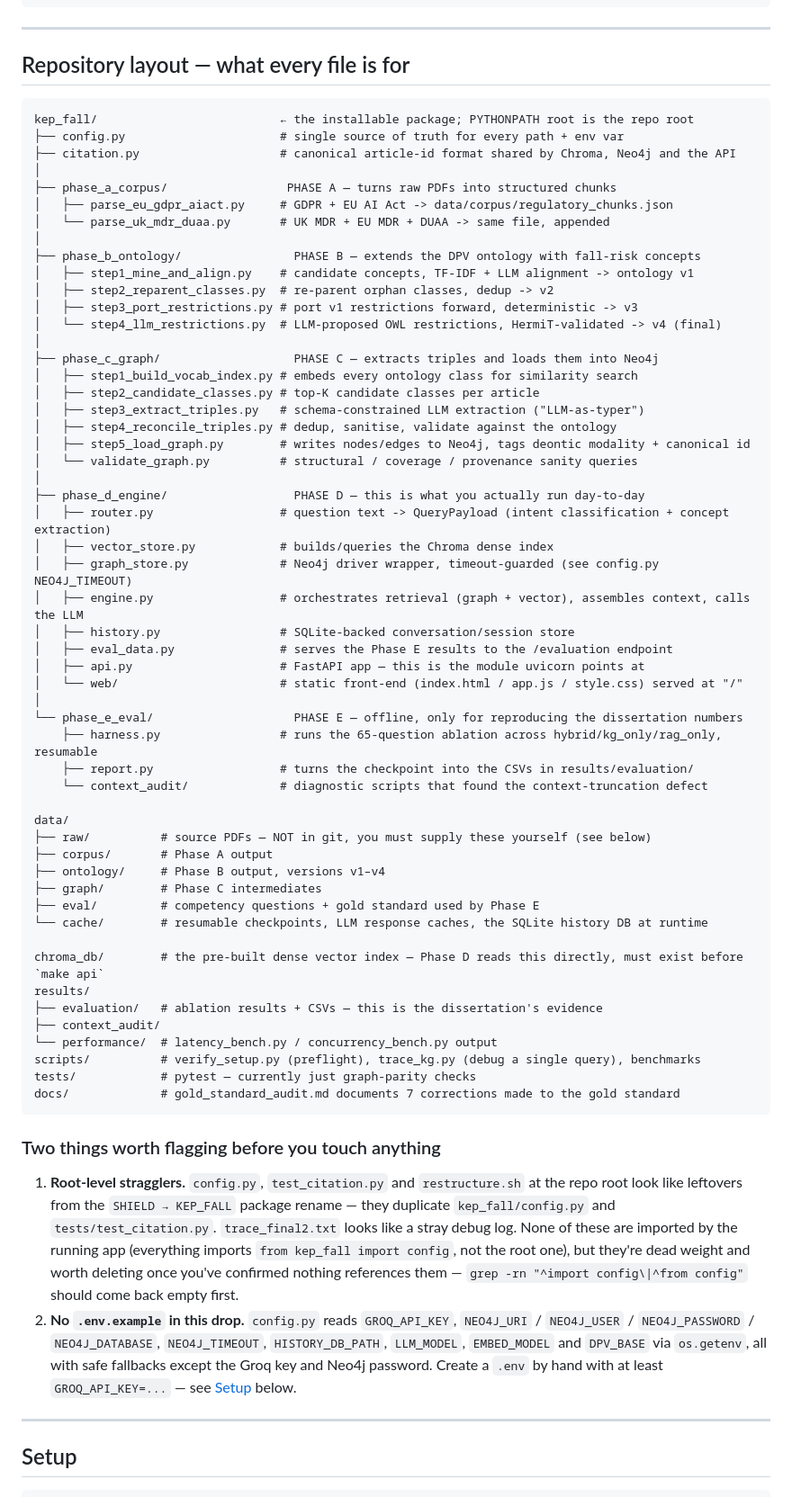
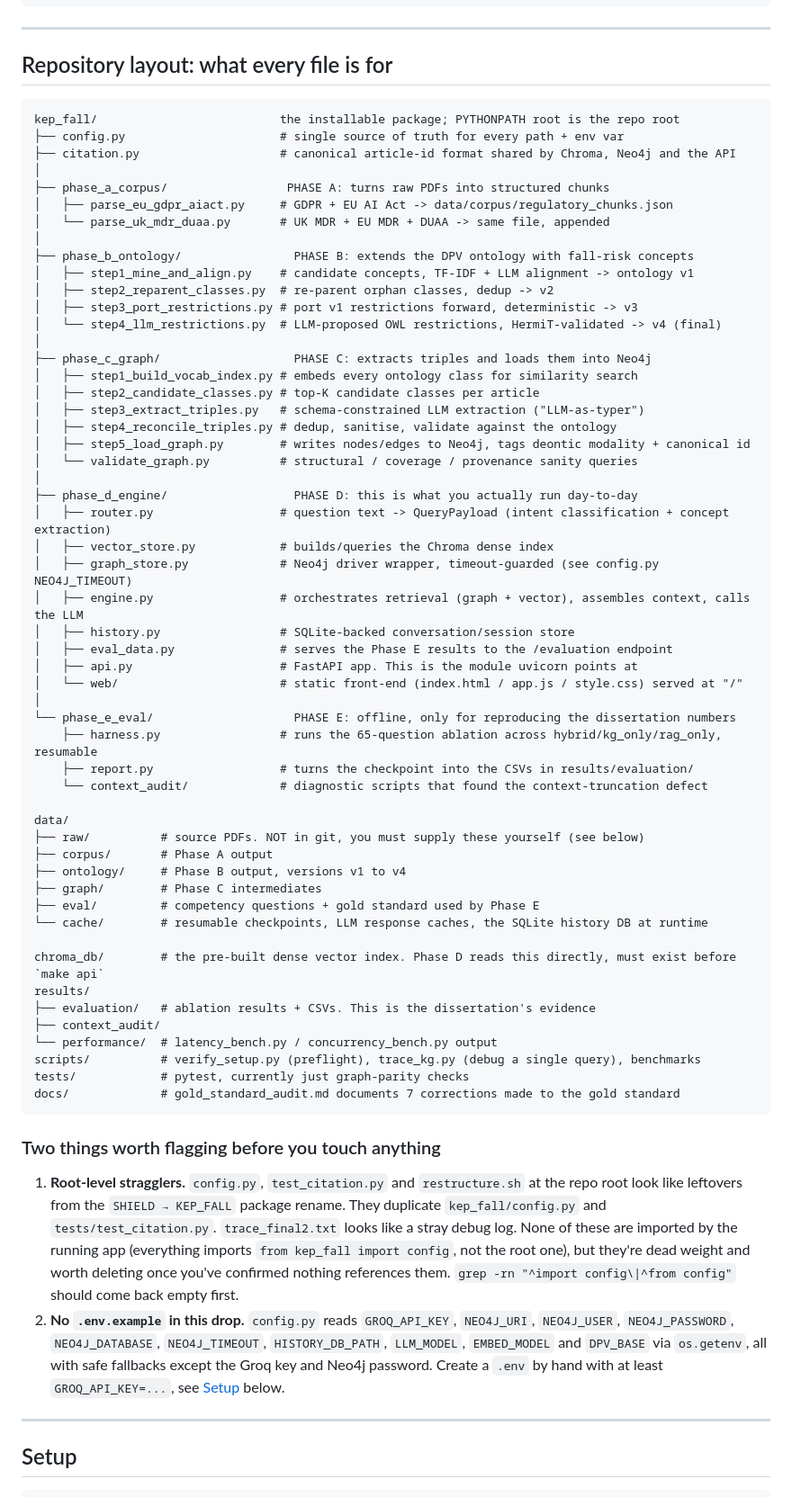
Before and after one commit to Gnyanikasula/KEP_FALL, a Markdown page: README.md, the part around one of its changes. Shown at 90% size. Rendered like a GitHub page.

````diff
--- a/README.md
+++ b/README.md
@@ -70,24 +72,24 @@ produced** — it's a batch evaluation harness, not something a user runs.
 
 ---
 
-## Repository layout — what every file is for
+## Repository layout: what every file is for
 
 ```
-kep_fall/                          ← the installable package; PYTHONPATH root is the repo root
+kep_fall/                          the installable package; PYTHONPATH root is the repo root
 ├── config.py                      # single source of truth for every path + env var
 ├── citation.py                    # canonical article-id format shared by Chroma, Neo4j and the API
 │
-├── phase_a_corpus/                 PHASE A — turns raw PDFs into structured chunks
+├── phase_a_corpus/                 PHASE A: turns raw PDFs into structured chunks
 │   ├── parse_eu_gdpr_aiact.py     # GDPR + EU AI Act -> data/corpus/regulatory_chunks.json
 │   └── parse_uk_mdr_duaa.py       # UK MDR + EU MDR + DUAA -> same file, appended
 │
-├── phase_b_ontology/                PHASE B — extends the DPV ontology with fall-risk concepts
+├── phase_b_ontology/                PHASE B: extends the DPV ontology with fall-risk concepts
 │   ├── step1_mine_and_align.py    # candidate concepts, TF-IDF + LLM alignment -> ontology v1
 │   ├── step2_reparent_classes.py  # re-parent orphan classes, dedup -> v2
 │   ├── step3_port_restrictions.py # port v1 restrictions forward, deterministic -> v3
 │   └── step4_llm_restrictions.py  # LLM-proposed OWL restrictions, HermiT-validated -> v4 (final)
 │
-├── phase_c_graph/                   PHASE C — extracts triples and loads them into Neo4j
+├── phase_c_graph/                   PHASE C: extracts triples and loads them into Neo4j
 │   ├── step1_build_vocab_index.py # embeds every ontology class for similarity search
 │   ├── step2_candidate_classes.py # top-K candidate classes per article
 │   ├── step3_extract_triples.py   # schema-constrained LLM extraction ("LLM-as-typer")
@@ -95,36 +97,36 @@ kep_fall/                          ← the installable package; PYTHONPATH root
 │   ├── step5_load_graph.py        # writes nodes/edges to Neo4j, tags deontic modality + canonical id
 │   └── validate_graph.py          # structural / coverage / provenance sanity queries
 │
-├── phase_d_engine/                  PHASE D — this is what you actually run day-to-day
+├── phase_d_engine/                  PHASE D: this is what you actually run day-to-day
 │   ├── router.py                  # question text -> QueryPayload (intent classification + concept extraction)
 │   ├── vector_store.py            # builds/queries the Chroma dense index
 │   ├── graph_store.py             # Neo4j driver wrapper, timeout-guarded (see config.py NEO4J_TIMEOUT)
 │   ├── engine.py                  # orchestrates retrieval (graph + vector), assembles context, calls the LLM
 │   ├── history.py                 # SQLite-backed conversation/session store
 │   ├── eval_data.py               # serves the Phase E results to the /evaluation endpoint
-│   ├── api.py                     # FastAPI app — this is the module uvicorn points at
+│   ├── api.py                     # FastAPI app. This is the module uvicorn points at
 │   └── web/                       # static front-end (index.html / app.js / style.css) served at "/"
 │
-└── phase_e_eval/                    PHASE E — offline, only for reproducing the dissertation numbers
+└── phase_e_eval/                    PHASE E: offline, only for reproducing the dissertation numbers
     ├── harness.py                 # runs the 65-question ablation across hybrid/kg_only/rag_only, resumable
     ├── report.py                  # turns the checkpoint into the CSVs in results/evaluation/
     └── context_audit/             # diagnostic scripts that found the context-truncation defect
 
 data/
-├── raw/          # source PDFs — NOT in git, you must supply these yourself (see below)
+├── raw/          # source PDFs. NOT in git, you must supply these yourself (see below)
 ├── corpus/       # Phase A output
-├── ontology/     # Phase B output, versions v1–v4
+├── ontology/     # Phase B output, versions v1 to v4
 ├── graph/        # Phase C intermediates
 ├── eval/         # competency questions + gold standard used by Phase E
 └── cache/        # resumable checkpoints, LLM response caches, the SQLite history DB at runtime
 
-chroma_db/        # the pre-built dense vector index — Phase D reads this directly, must exist before `make api`
+chroma_db/        # the pre-built dense vector index. Phase D reads this directly, must exist before `make api`
 results/
-├── evaluation/   # ablation results + CSVs — this is the dissertation's evidence
+├── evaluation/   # ablation results + CSVs. This is the dissertation's evidence
 ├── context_audit/
 └── performance/  # latency_bench.py / concurrency_bench.py output
 scripts/          # verify_setup.py (preflight), trace_kg.py (debug a single query), benchmarks
-tests/            # pytest — currently just graph-parity checks
+tests/            # pytest, currently just graph-parity checks
 docs/             # gold_standard_audit.md documents 7 corrections made to the gold standard
 ```
 
@@ -132,18 +134,18 @@ docs/             # gold_standard_audit.md documents 7 corrections made to the g
 
 1. **Root-level stragglers.** `config.py`, `test_citation.py` and
    `restructure.sh` at the repo root look like leftovers from the
-   `SHIELD → KEP_FALL` package rename — they duplicate `kep_fall/config.py`
+   `SHIELD → KEP_FALL` package rename. They duplicate `kep_fall/config.py`
    and `tests/test_citation.py`. `trace_final2.txt` looks like a stray debug
    log. None of these are imported by the running app (everything imports
    `from kep_fall import config`, not the root one), but they're dead weight
-   and worth deleting once you've confirmed nothing references them —
+   and worth deleting once you've confirmed nothing references them.
    `grep -rn "^import config\|^from config"` should come back empty first.
 2. **No `.env.example` in this drop.** `config.py` reads `GROQ_API_KEY`,
-   `NEO4J_URI` / `NEO4J_USER` / `NEO4J_PASSWORD` / `NEO4J_DATABASE`,
+   `NEO4J_URI`, `NEO4J_USER`, `NEO4J_PASSWORD`, `NEO4J_DATABASE`,
    `NEO4J_TIMEOUT`, `HISTORY_DB_PATH`, `LLM_MODEL`, `EMBED_MODEL` and
    `DPV_BASE` via `os.getenv`, all with safe fallbacks except the Groq key
    and Neo4j password. Create a `.env` by hand with at least
-   `GROQ_API_KEY=...` — see [Setup](#setup) below.
+   `GROQ_API_KEY=...`, see [Setup](#setup) below.
 
 ---
 
````
Also changed, not shown: other parts of README.md (+43 -41 lines).
